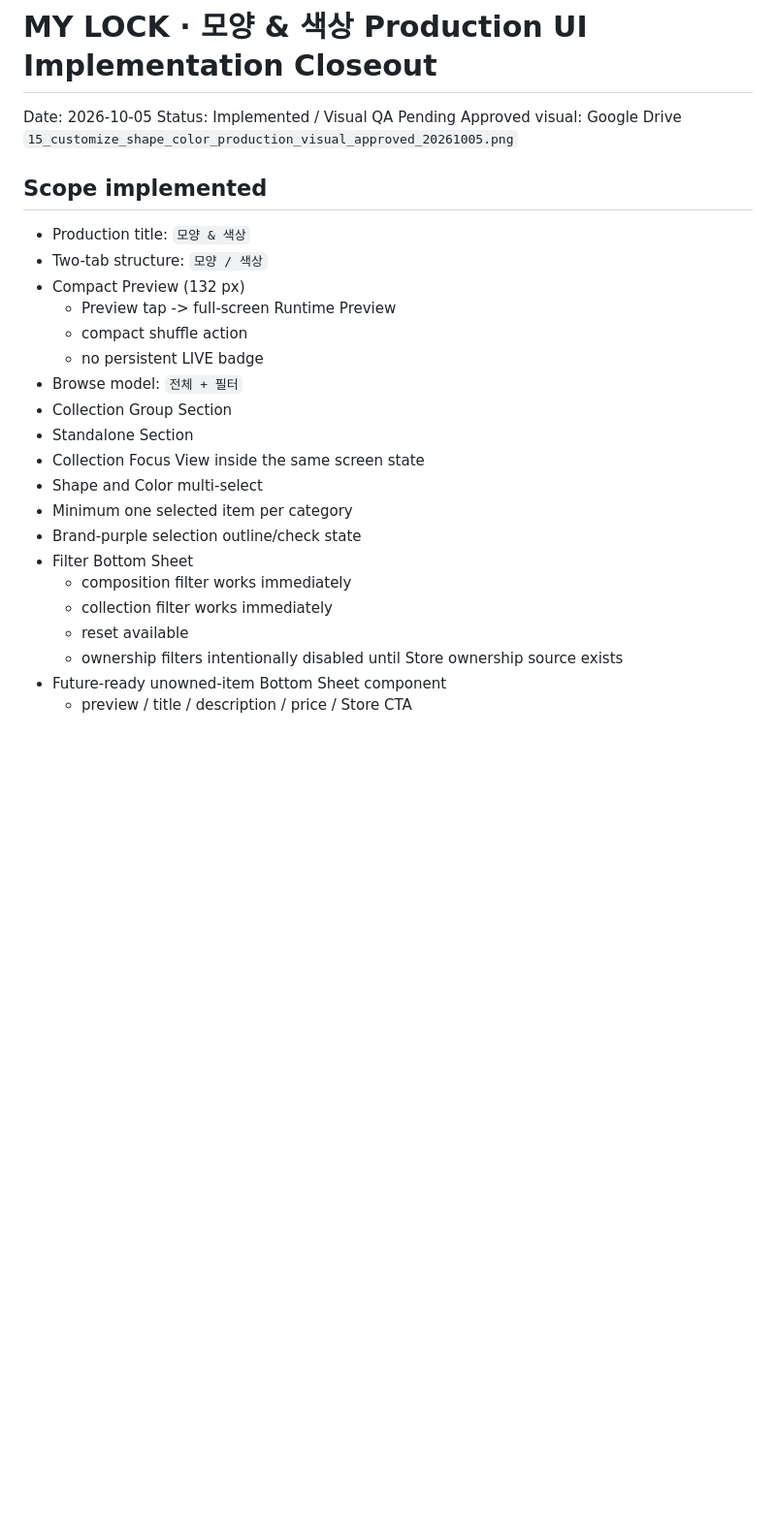
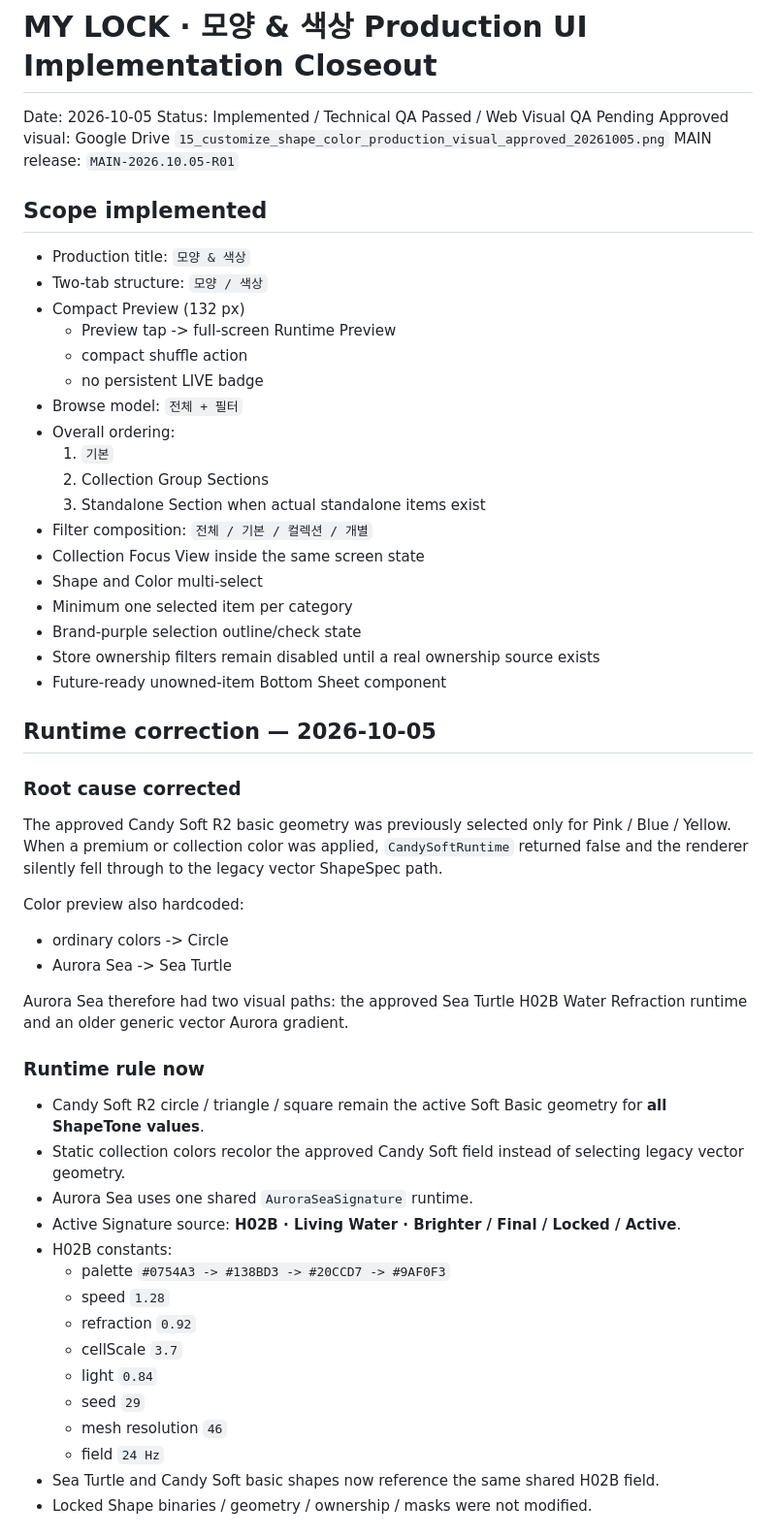
Before and after one commit to Dudozi-workshop/my-lock, a Markdown page: docs/uiux/MY_LOCK_SHAPE_COLOR_PRODUCTION_UI_CLOSEOUT_20261005.md, the part around one of its changes. Shown at 97% size. Drawn GitHub-style; blank space fills up the shorter version.

```diff
--- a/docs/uiux/MY_LOCK_SHAPE_COLOR_PRODUCTION_UI_CLOSEOUT_20261005.md
+++ b/docs/uiux/MY_LOCK_SHAPE_COLOR_PRODUCTION_UI_CLOSEOUT_20261005.md
@@ -1,8 +1,9 @@
 # MY LOCK · 모양 & 색상 Production UI Implementation Closeout
 
 Date: 2026-10-05
-Status: Implemented / Visual QA Pending
+Status: Implemented / Technical QA Passed / Web Visual QA Pending
 Approved visual: Google Drive `15_customize_shape_color_production_visual_approved_20261005.png`
+MAIN release: `MAIN-2026.10.05-R01`
 
 ## Scope implemented
 
@@ -13,16 +14,46 @@ Approved visual: Google Drive `15_customize_shape_color_production_visual_approv
   - compact shuffle action
   - no persistent LIVE badge
 - Browse model: `전체 + 필터`
-- Collection Group Section
-- Standalone Section
+- Overall ordering:
+  1. `기본`
+  2. Collection Group Sections
+  3. Standalone Section when actual standalone items exist
+- Filter composition: `전체 / 기본 / 컬렉션 / 개별`
 - Collection Focus View inside the same screen state
 - Shape and Color multi-select
 - Minimum one selected item per category
 - Brand-purple selection outline/check state
-- Filter Bottom Sheet
-  - composition filter works immediately
-  - collection filter works immediately
-  - reset available
-  - ownership filters intentionally disabled until Store ownership source exists
+- Store ownership filters remain disabled until a real ownership source exists
 - Future-ready unowned-item Bottom Sheet component
-  - preview / title / description / price / Store CTA
+
+## Runtime correction — 2026-10-05
+
+### Root cause corrected
+
+The approved Candy Soft R2 basic geometry was previously selected only for Pink / Blue / Yellow.
+When a premium or collection color was applied, `CandySoftRuntime` returned false and the renderer silently fell through to the legacy vector ShapeSpec path.
+
+Color preview also hardcoded:
+- ordinary colors -> Circle
+- Aurora Sea -> Sea Turtle
+
+Aurora Sea therefore had two visual paths: the approved Sea Turtle H02B Water Refraction runtime and an older generic vector Aurora gradient.
+
+### Runtime rule now
+
+- Candy Soft R2 circle / triangle / square remain the active Soft Basic geometry for **all ShapeTone values**.
+- Static collection colors recolor the approved Candy Soft field instead of selecting legacy vector geometry.
+- Aurora Sea uses one shared `AuroraSeaSignature` runtime.
+- Active Signature source: **H02B · Living Water · Brighter / Final / Locked / Active**.
+- H02B constants:
+  - palette `#0754A3 -> #138BD3 -> #20CCD7 -> #9AF0F3`
+  - speed `1.28`
+  - refraction `0.92`
+  - cellScale `3.7`
+  - light `0.84`
+  - seed `29`
+  - mesh resolution `46`
+  - field `24 Hz`
+- Sea Turtle and Candy Soft basic shapes now reference the same shared H02B field.
+- Locked Shape binaries / geometry / ownership / masks were not modified.
+
```
Also changed, not shown: other parts of docs/uiux/MY_LOCK_SHAPE_COLOR_PRODUCTION_UI_CLOSEOUT_20261005.md (+80 -64 lines).
